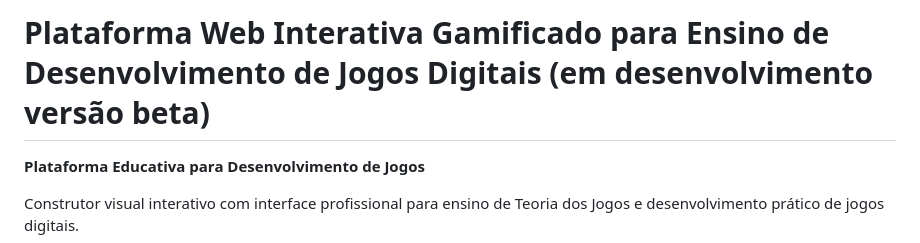
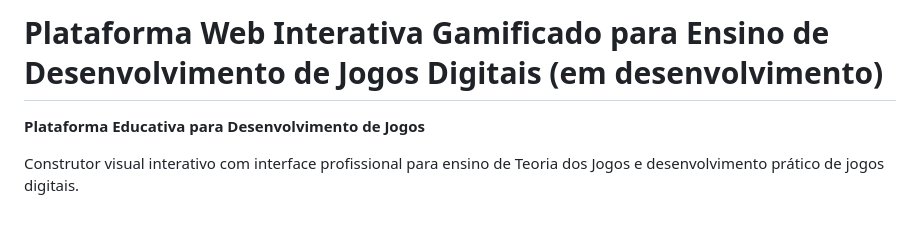
Before and after one commit to rodrigocastroabreu/TRABALHO-TCC, a Markdown page: README.md, the part around the change. Rendered like a GitHub page; blank space fills up the shorter version.

```diff
--- a/README.md
+++ b/README.md
@@ -1,4 +1,4 @@
-#  Plataforma Web Interativa Gamificado para Ensino de Desenvolvimento de Jogos Digitais (em desenvolvimento versão beta)
+#  Plataforma Web Interativa Gamificado para Ensino de Desenvolvimento de Jogos Digitais (em desenvolvimento)
 
 **Plataforma Educativa para Desenvolvimento de Jogos**
 
```
